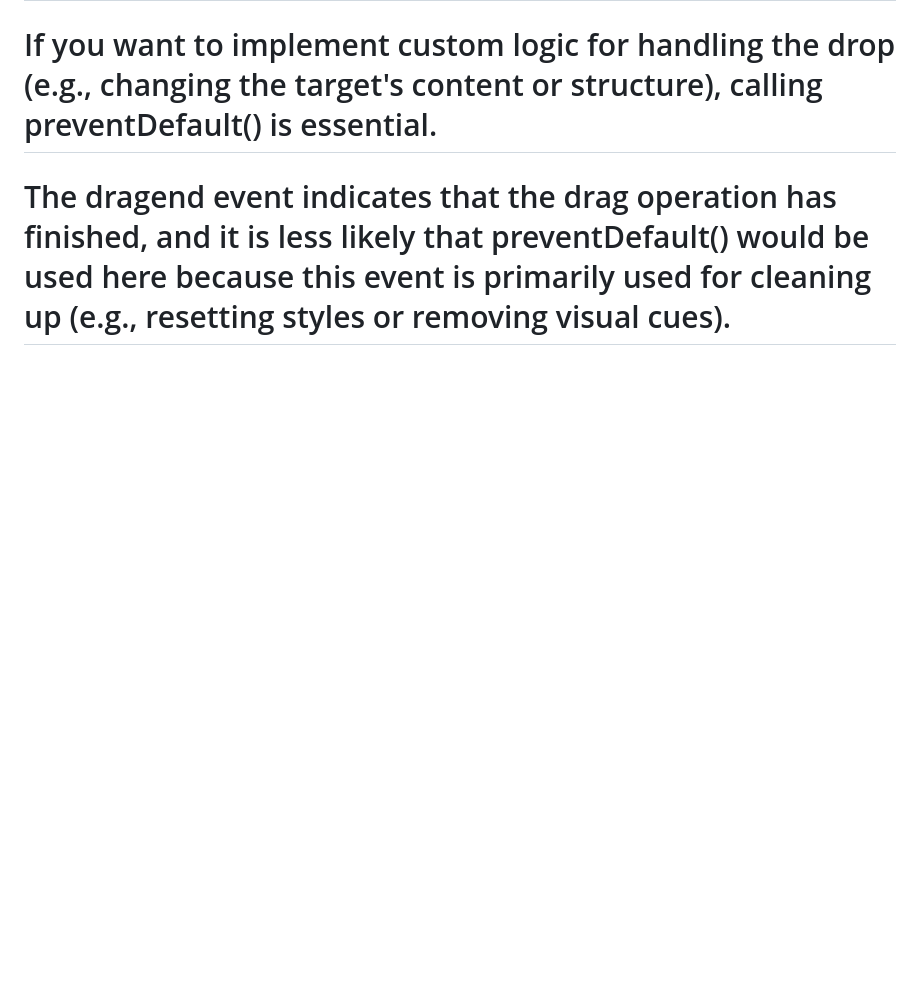
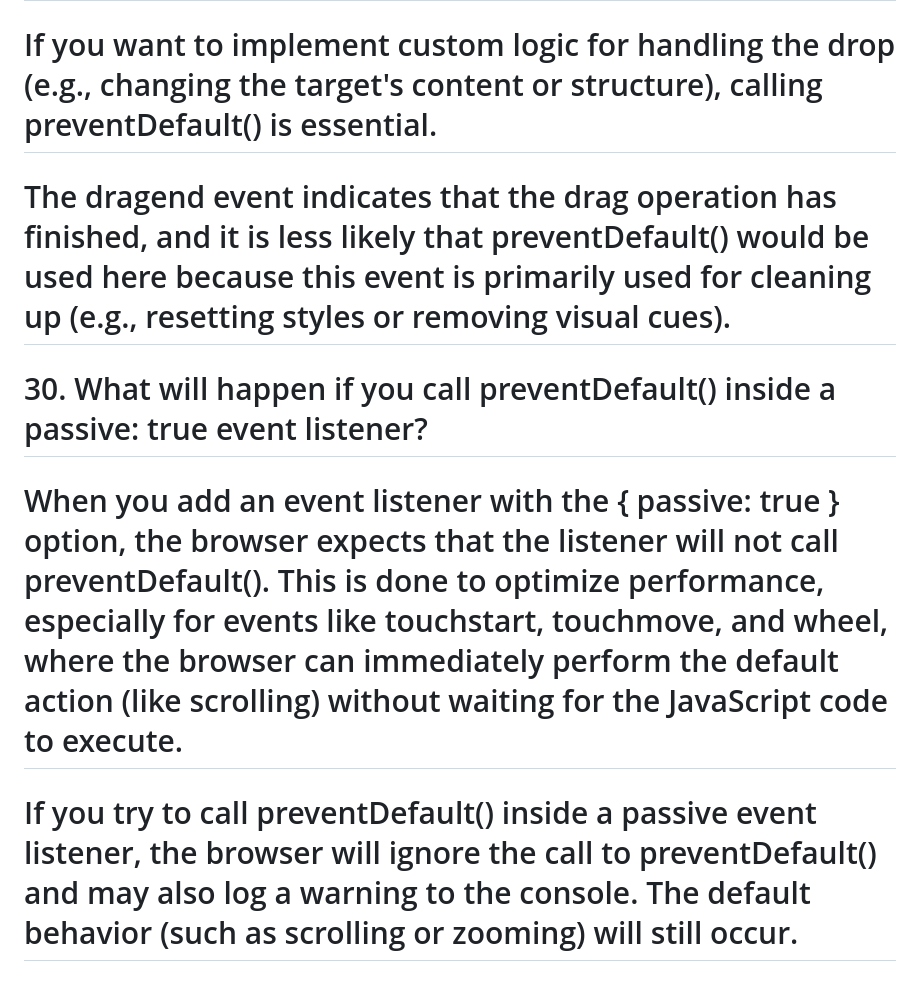
Before and after one commit to mamtapatil44/js-eventloop, a Markdown page: prevent-default/content.md, the part around the change. Drawn GitHub-style; blank space fills up the shorter version.

Commit message:
event listerners

```diff
--- a/prevent-default/content.md
+++ b/prevent-default/content.md
@@ -90,3 +90,20 @@
 
 # If you want to implement custom logic for handling the drop (e.g., changing the target's content or structure), calling preventDefault() is essential.
 # The dragend event indicates that the drag operation has finished, and it is less likely that preventDefault() would be used here because this event is primarily used for cleaning up (e.g., resetting styles or removing visual cues).
+
+
+
+
+
+
+
+
+
+
+
+
+
+
+# 30. What will happen if you call preventDefault() inside a passive: true event listener?
+# When you add an event listener with the { passive: true } option, the browser expects that the listener will not call preventDefault(). This is done to optimize performance, especially for events like touchstart, touchmove, and wheel, where the browser can immediately perform the default action (like scrolling) without waiting for the JavaScript code to execute.
+# If you try to call preventDefault() inside a passive event listener, the browser will ignore the call to preventDefault() and may also log a warning to the console. The default behavior (such as scrolling or zooming) will still occur.
```
Also changed, not shown: advanced-event-handling/content.md (added, +99 -0 lines).
